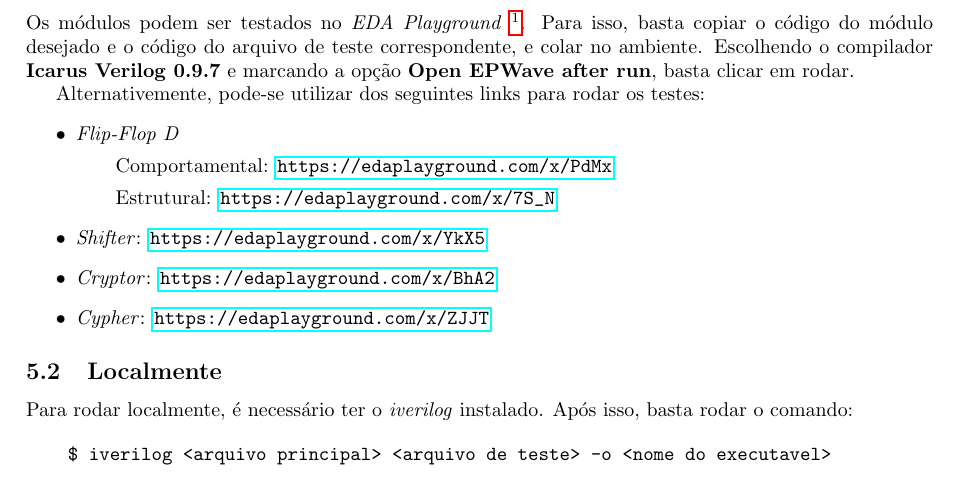
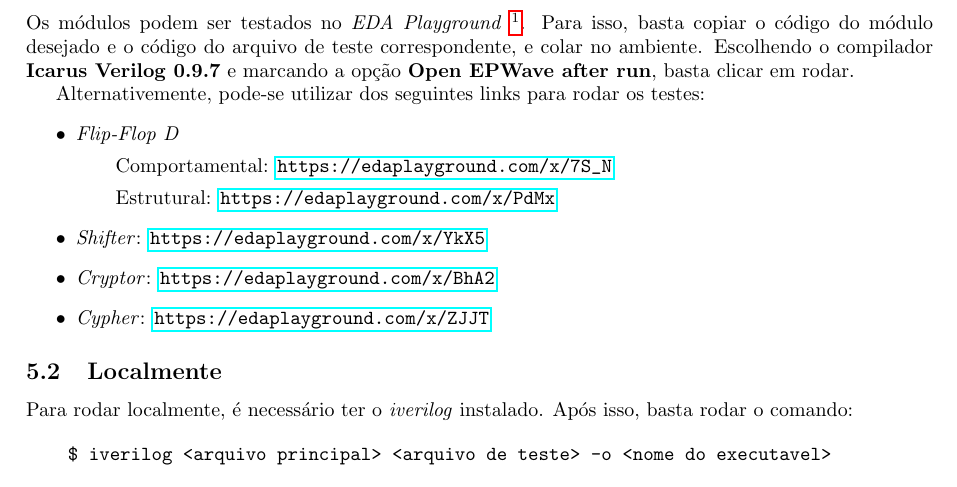
Before and after one commit to souza-marcos/One-Time-Pad-Cypher, a LaTeX document (doc/document.tex): part of page 4 of 4, cut so that both start at the same text. Compiled offline with pdfLaTeX.

Commit message:
doc added

```diff
--- a/doc/document.tex
+++ b/doc/document.tex
@@ -147,8 +147,8 @@ Os módulos podem ser testados no \emph{EDA Playground} \footnote{\url{https://w
 Alternativemente, pode-se utilizar dos seguintes links para rodar os testes:
 \begin{itemize}
     \item \emph{Flip-Flop D}
-        \subitem Comportamental: \url{https://edaplayground.com/x/PdMx}
-        \subitem Estrutural: \url{https://edaplayground.com/x/7S_N}
+        \subitem Comportamental: \url{https://edaplayground.com/x/7S_N}
+        \subitem Estrutural: \url{https://edaplayground.com/x/PdMx}
     \item \emph{Shifter}: \url{https://edaplayground.com/x/YkX5}
     \item \emph{Cryptor}: \url{https://edaplayground.com/x/BhA2}
     \item \emph{Cypher}: \url{https://edaplayground.com/x/ZJJT}
```
Also changed, not shown: doc/document.pdf (added), 1 other file.
